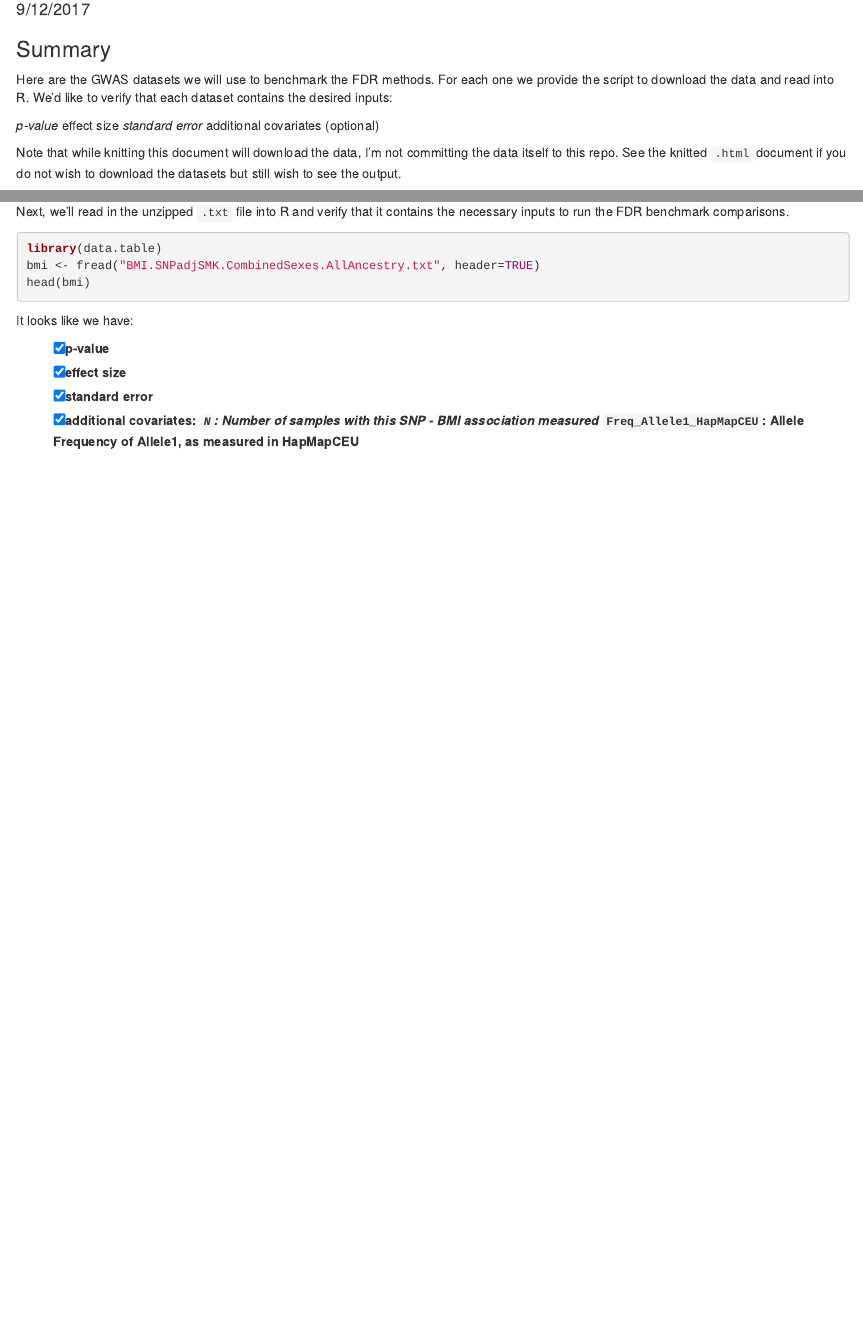
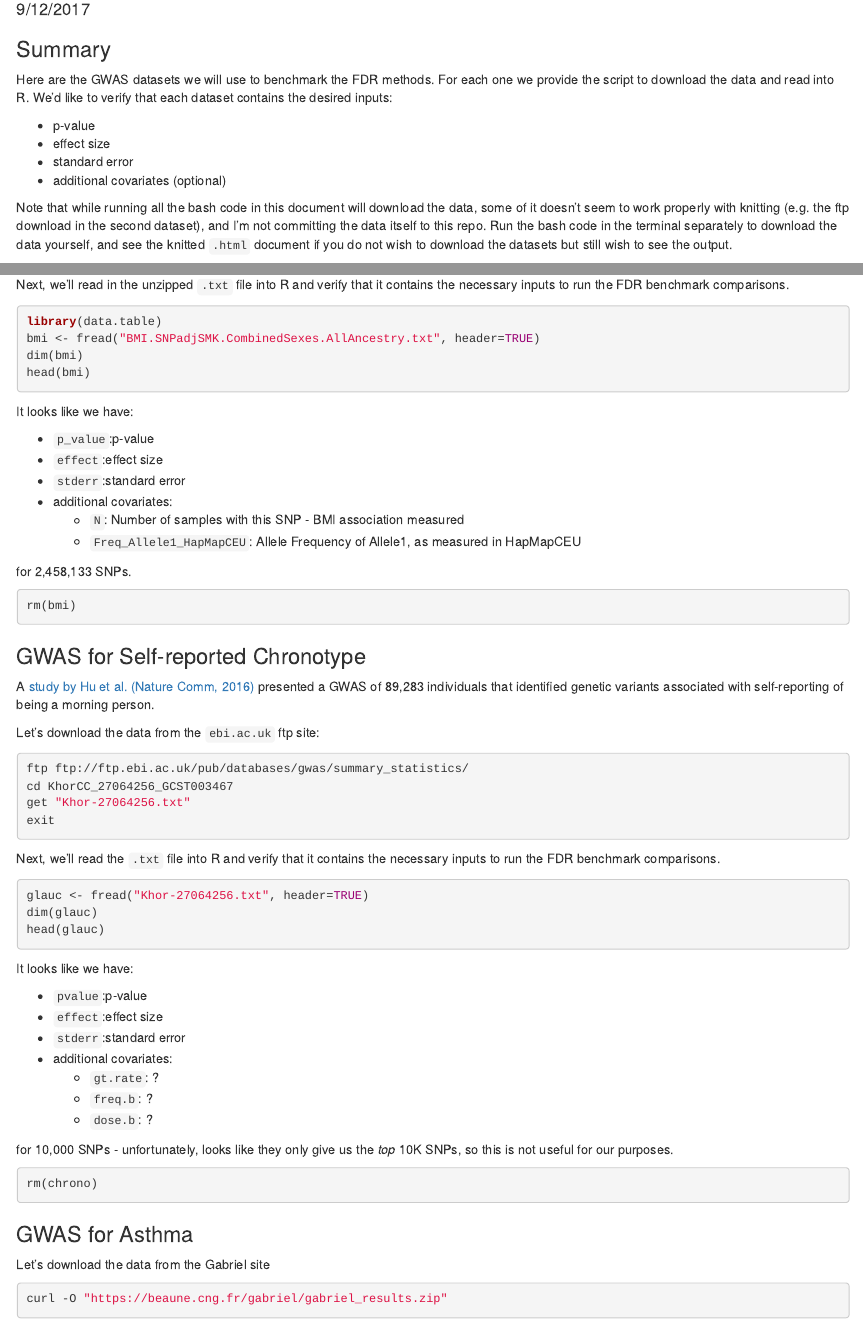
Before and after one commit to pkimes/benchmark-fdr, an R Markdown document (datasets/GWAS/GWAS.Rmd): the page in a window 1100 px wide, from 100 px down, and a second part further down, joined at a grey line. Rendered offline with R 4.5, knitr and Pandoc, with nearby package versions; the code chunks are not run, so their results and figures are left out.

Commit message:
add chronotype dataset

````diff
--- a/datasets/GWAS/GWAS.Rmd
+++ b/datasets/GWAS/GWAS.Rmd
@@ -15,13 +15,16 @@ Here are the GWAS datasets we will use to benchmark the FDR methods. For each on
 we provide the script to download the data and read into R. We'd like to verify
 that each dataset contains the desired inputs:
 
-*p-value
-*effect size
-*standard error
-*additional covariates (optional)
+- p-value
+- effect size
+- standard error
+- additional covariates (optional)
 
-Note that while knitting this document will download the data, I'm not committing
-the data itself to this repo. See the knitted `.html` document if you do not
+Note that while running all the bash code in this document will download the data,
+some of it doesn't seem to work properly with knitting (e.g. the ftp download
+in the second dataset), and I'm not committing
+the data itself to this repo. Run the bash code in the terminal separately to
+download the data yourself, and see the knitted `.html` document if you do not
 wish to download the datasets but still wish to see the output.
 
 ### GWAS meta-analysis for BMI (included in Boca-Leek)
@@ -54,6 +57,7 @@ the necessary inputs to run the FDR benchmark comparisons.
 ```{r, GWAS1-verify-contents}
 library(data.table)
 bmi <- fread("BMI.SNPadjSMK.CombinedSexes.AllAncestry.txt", header=TRUE)
+dim(bmi)
 head(bmi)
 ```
 
@@ -66,2 +66,58 @@ It looks like we have:
-  *`N`: Number of samples with this SNP - BMI association measured
-  *`Freq_Allele1_HapMapCEU`: Allele Frequency of Allele1, as measured in HapMapCEU
+- `p_value`:p-value
+- `effect`:effect size
+- `stderr`:standard error
+- additional covariates:
+  - `N`: Number of samples with this SNP - BMI association measured
+  - `Freq_Allele1_HapMapCEU`: Allele Frequency of Allele1, as measured in HapMapCEU
+
+for 2,458,133 SNPs.
+
+```{r, GWAS1-cleanup}
+rm(bmi)
+```
+
+### GWAS for Self-reported Chronotype
+
+A [study by Hu et al. (Nature Comm, 2016)](https://www.ncbi.nlm.nih.gov/pubmed/?term=26835600) presented a GWAS of 89,283 individuals that identified genetic variants associated with self-reporting of being a morning person.
+
+Let's download the data from the `ebi.ac.uk` ftp site:
+
+```{bash, GWAS2-download, eval=FALSE}
+ftp ftp://ftp.ebi.ac.uk/pub/databases/gwas/summary_statistics/
+cd KhorCC_27064256_GCST003467
+get "Khor-27064256.txt"
+exit
+```
+Next, we'll read the `.txt` file into R and verify that it contains
+the necessary inputs to run the FDR benchmark comparisons.
+
+```{r, GWAS2-verify-contents}
+glauc <- fread("Khor-27064256.txt", header=TRUE)
+dim(glauc)
+head(glauc)
+```
+
+It looks like we have:
+
+- `pvalue`:p-value
+- `effect`:effect size
+- `stderr`:standard error
+- additional covariates:
+  - `gt.rate`: ?
+  - `freq.b`: ?
+  - `dose.b`: ?
+
+for 10,000 SNPs - unfortunately, looks like they only give us the *top*
+10K SNPs, so this is not useful for our purposes.
+
+```{r, GWAS2-cleanup}
+rm(chrono)
+```
+
+### GWAS for Asthma
+
+Let's download the data from the Gabriel site
+
+```{bash, GWAS2-download, eval=FALSE}
+curl -O "https://beaune.cng.fr/gabriel/gabriel_results.zip"
+```
````
Also changed, not shown: datasets/GWAS/GWAS.Rmd (8 more changed lines).
